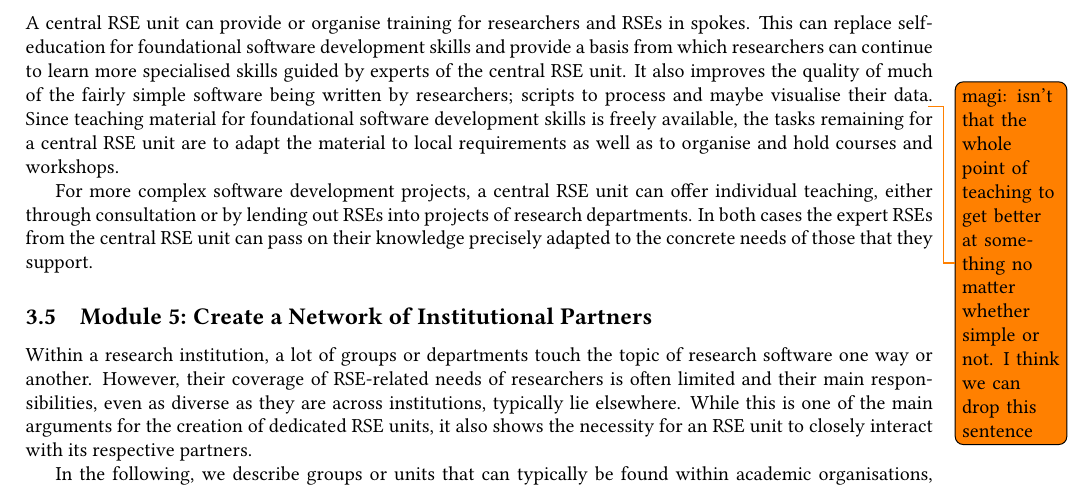
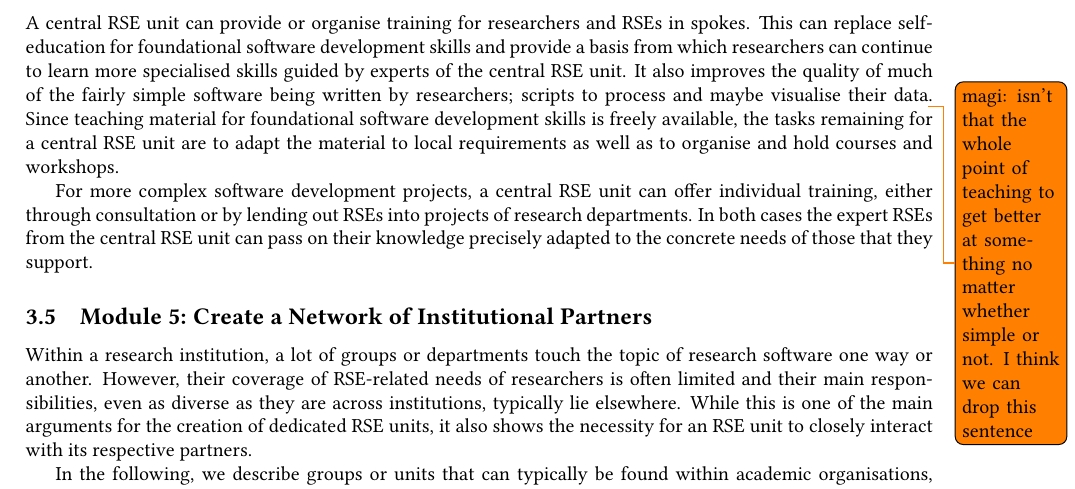
Before and after one commit to DE-RSE/2023_paper-RSE-groups, a LaTeX document (paper.tex): part of page 6 of 14, cut so that both start at the same text. Compiled offline with pdfLaTeX; a LaTeX package or settings file that is missing is left out.

Commit message:
replace word

```diff
--- a/paper.tex
+++ b/paper.tex
@@ -367,7 +367,7 @@ It also improves the quality of much of the fairly simple software being written
 Since teaching material for foundational software development skills is freely available,
 the tasks remaining for a central RSE unit are to adapt the material to local requirements as well as to organise and hold courses and workshops.
 
-For more complex software development projects, a central RSE unit can offer individual teaching, either through consultation or by lending out RSEs into projects of research departments.
+For more complex software development projects, a central RSE unit can offer individual training, either through consultation or by lending out RSEs into projects of research departments.
 In both cases the expert RSEs from the central RSE unit can pass on their knowledge precisely adapted to the concrete needs of those that they support.
 
 \subsection{Module 5: Create a Network of Institutional Partners}%
```
